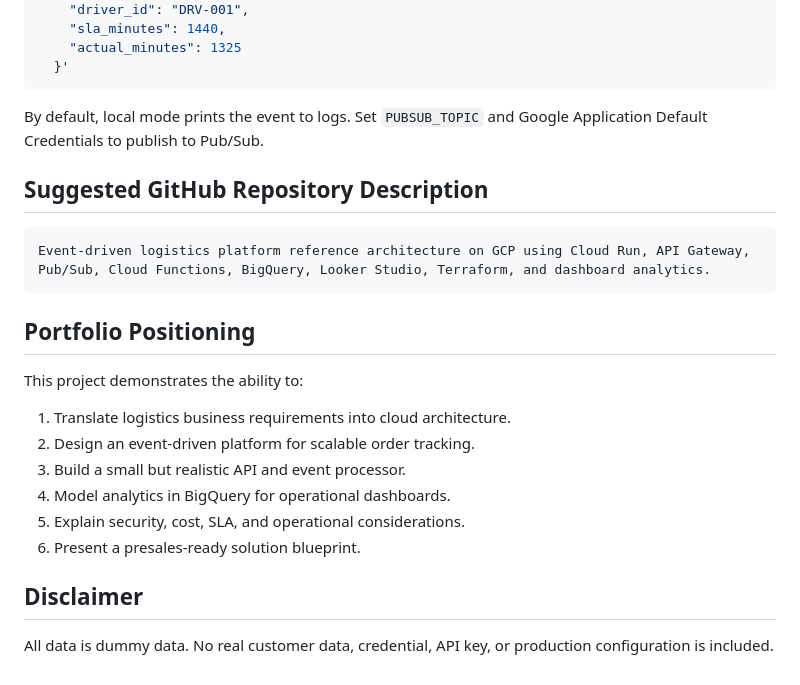
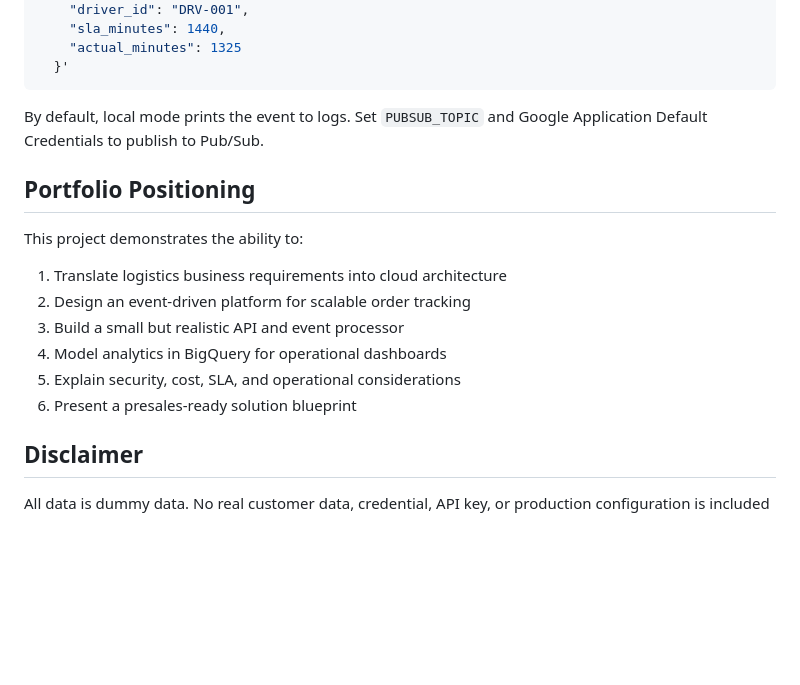
Before and after one commit to BlueDrians/event-driven-logistics, a Markdown page: README.md, the part around the change. GitHub-like rendering; blank space fills up the shorter version.

````diff
--- a/README.md
+++ b/README.md
@@ -100,23 +100,17 @@ curl -X POST http://localhost:8080/orders/ORD-2026-0001/status \
 
 By default, local mode prints the event to logs. Set `PUBSUB_TOPIC` and Google Application Default Credentials to publish to Pub/Sub.
 
-## Suggested GitHub Repository Description
-
-```text
-Event-driven logistics platform reference architecture on GCP using Cloud Run, API Gateway, Pub/Sub, Cloud Functions, BigQuery, Looker Studio, Terraform, and dashboard analytics.
-```
-
 ## Portfolio Positioning
 
 This project demonstrates the ability to:
 
-1. Translate logistics business requirements into cloud architecture.
-2. Design an event-driven platform for scalable order tracking.
-3. Build a small but realistic API and event processor.
-4. Model analytics in BigQuery for operational dashboards.
-5. Explain security, cost, SLA, and operational considerations.
-6. Present a presales-ready solution blueprint.
+1. Translate logistics business requirements into cloud architecture
+2. Design an event-driven platform for scalable order tracking
+3. Build a small but realistic API and event processor
+4. Model analytics in BigQuery for operational dashboards
+5. Explain security, cost, SLA, and operational considerations
+6. Present a presales-ready solution blueprint
 
 ## Disclaimer
 
-All data is dummy data. No real customer data, credential, API key, or production configuration is included.
+All data is dummy data. No real customer data, credential, API key, or production configuration is included
````
